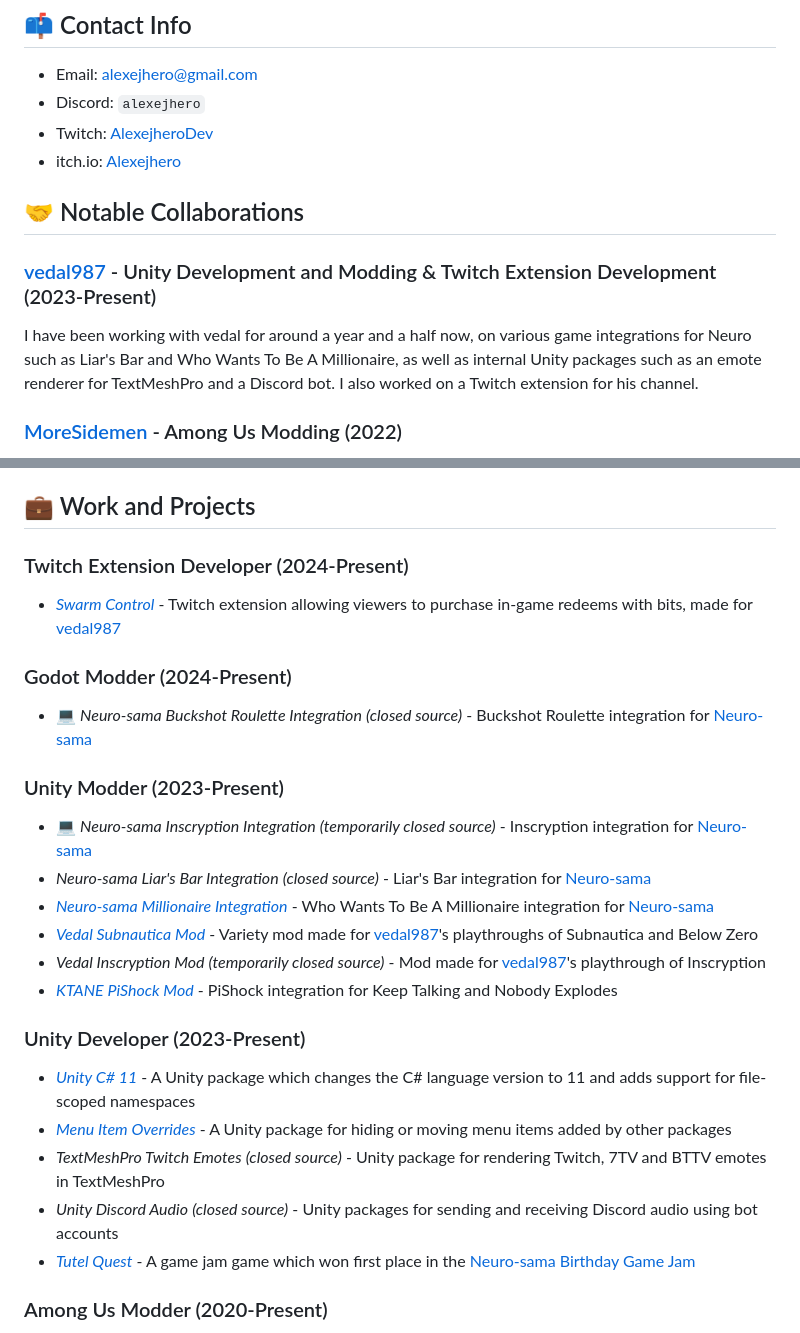
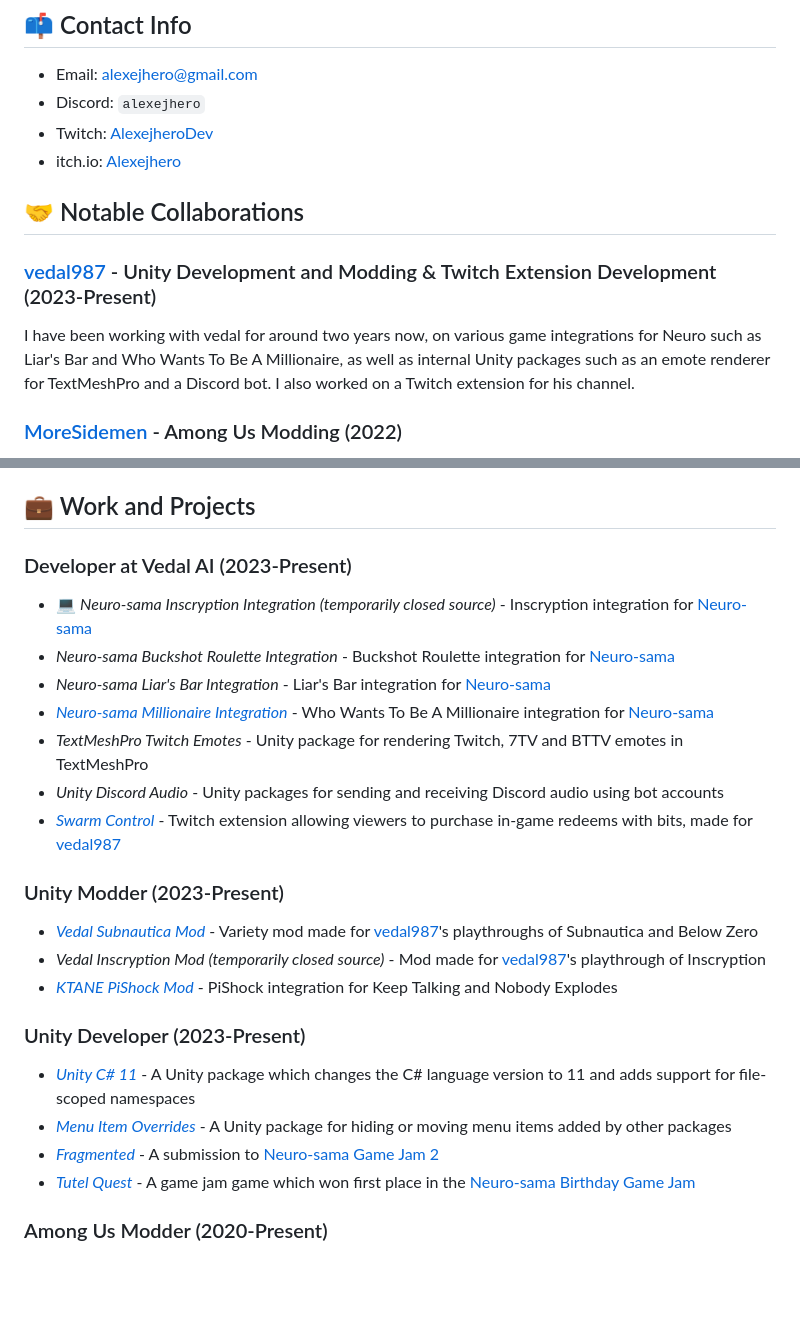
Before and after one commit to Alexejhero/Alexejhero, a Markdown page: README.md, 2 parts joined by grey strips. Drawn GitHub-style; blank space fills up the shorter version.

```diff
--- a/README.md
+++ b/README.md
@@ -13,7 +13,7 @@ Please reach out if you have any questions, want me to work on something for you
 ## 🤝 Notable Collaborations
 
 ### [vedal987](https://www.twitch.tv/vedal987) - Unity Development and Modding & Twitch Extension Development (2023-Present)
-I have been working with vedal for around a year and a half now, on various game integrations for Neuro such as Liar's Bar and Who Wants To Be A Millionaire, as well as internal Unity packages such as an emote renderer for TextMeshPro and a Discord bot. I also worked on a Twitch extension for his channel.
+I have been working with vedal for around two years now, on various game integrations for Neuro such as Liar's Bar and Who Wants To Be A Millionaire, as well as internal Unity packages such as an emote renderer for TextMeshPro and a Discord bot. I also worked on a Twitch extension for his channel.
 
 ### [MoreSidemen](https://www.youtube.com/@MoreSidemen) - Among Us Modding (2022)
 I worked with the Sidemen for one or two of their videos, such as [this one](https://www.youtube.com/watch?v=WEK25KcWRjs) which got 6 million views on YouTube.
@@ -31,16 +31,16 @@ I worked with 5up for almost 2 years, as a project manager and lead developer of
 I worked with Bakbak for a few months, creating mods for his Among Us videos on YouTube. Most of these videos reached around 1 million views, with [some of them](https://www.youtube.com/watch?v=VHcsSUHTBqs) reaching almost 2 million.
 
 ## 💼 Work and Projects
-### Twitch Extension Developer (2024-Present)
+### Developer at Vedal AI (2023-Present)
+- 💻 *Neuro-sama Inscryption Integration* _(temporarily closed source)_ - Inscryption integration for [Neuro-sama](https://twitch.tv/vedal987)
+- *Neuro-sama Buckshot Roulette Integration* - Buckshot Roulette integration for [Neuro-sama](https://twitch.tv/vedal987)
+- *Neuro-sama Liar's Bar Integration* - Liar's Bar integration for [Neuro-sama](https://twitch.tv/vedal987)
+- [*Neuro-sama Millionaire Integration*](https://github.com/VedalAI/neuro-millionaire/) - Who Wants To Be A Millionaire integration for [Neuro-sama](https://twitch.tv/vedal987)
+- *TextMeshPro Twitch Emotes* - Unity package for rendering Twitch, 7TV and BTTV emotes in TextMeshPro
+- *Unity Discord Audio* - Unity packages for sending and receiving Discord audio using bot accounts
 - [*Swarm Control*](https://github.com/vedalai/swarm-control) - Twitch extension allowing viewers to purchase in-game redeems with bits, made for [vedal987](https://twitch.tv/vedal987)
 
-### Godot Modder (2024-Present)
-- 💻 *Neuro-sama Buckshot Roulette Integration* _(closed source)_ - Buckshot Roulette integration for [Neuro-sama](https://twitch.tv/vedal987)
-
 ### Unity Modder (2023-Present)
-- 💻 *Neuro-sama Inscryption Integration* _(temporarily closed source)_ - Inscryption integration for [Neuro-sama](https://twitch.tv/vedal987)
-- *Neuro-sama Liar's Bar Integration* _(closed source)_ - Liar's Bar integration for [Neuro-sama](https://twitch.tv/vedal987)
-- [*Neuro-sama Millionaire Integration*](https://github.com/VedalAI/neuro-millionaire/) - Who Wants To Be A Millionaire integration for [Neuro-sama](https://twitch.tv/vedal987)
 - [*Vedal Subnautica Mod*](https://github.com/alexejhero/neurosama-subnautica-mod) - Variety mod made for [vedal987](https://twitch.tv/vedal987)'s playthroughs of Subnautica and Below Zero
 - *Vedal Inscryption Mod* _(temporarily closed source)_ - Mod made for [vedal987](https://twitch.tv/vedal987)'s playthrough of Inscryption
 - [*KTANE PiShock Mod*](https://github.com/Alexejhero/KTANE-PiShock-Mod/) - PiShock integration for Keep Talking and Nobody Explodes
@@ -48,8 +48,7 @@ I worked with Bakbak for a few months, creating mods for his Among Us videos on
 ### Unity Developer (2023-Present)
 - [*Unity C# 11*](https://github.com/Alexejhero/Unity-CSharp11) - A Unity package which changes the C# language version to 11 and adds support for file-scoped namespaces
 - [*Menu Item Overrides*](https://github.com/Alexejhero/Menu-Item-Overrides) - A Unity package for hiding or moving menu items added by other packages
-- *TextMeshPro Twitch Emotes* _(closed source)_ - Unity package for rendering Twitch, 7TV and BTTV emotes in TextMeshPro
-- *Unity Discord Audio* _(closed source)_ - Unity packages for sending and receiving Discord audio using bot accounts
+- [*Fragmented*](https://alexejhero.itch.io/fragmented) - A submission to [Neuro-sama Game Jam 2](https://itch.io/jam/neuro/rate/3211896)
 - [*Tutel Quest*](https://alexejhero.itch.io/tutelquest) - A game jam game which won first place in the [Neuro-sama Birthday Game Jam](https://itch.io/jam/neurosama-birthday-game-jam)
 
 ### Among Us Modder (2020-Present)
```
Also changed, not shown: other parts of README.md (+1 -1 lines).
